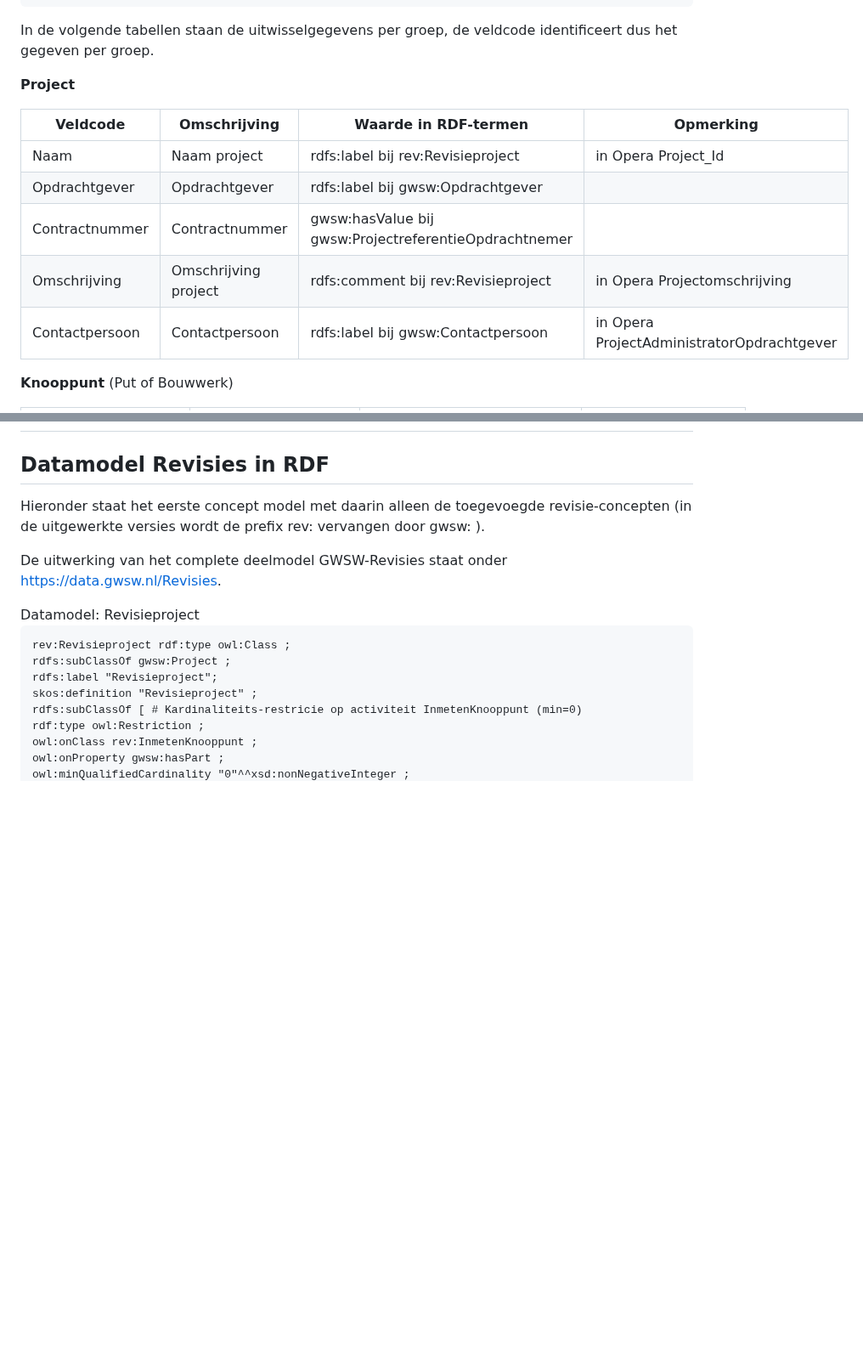
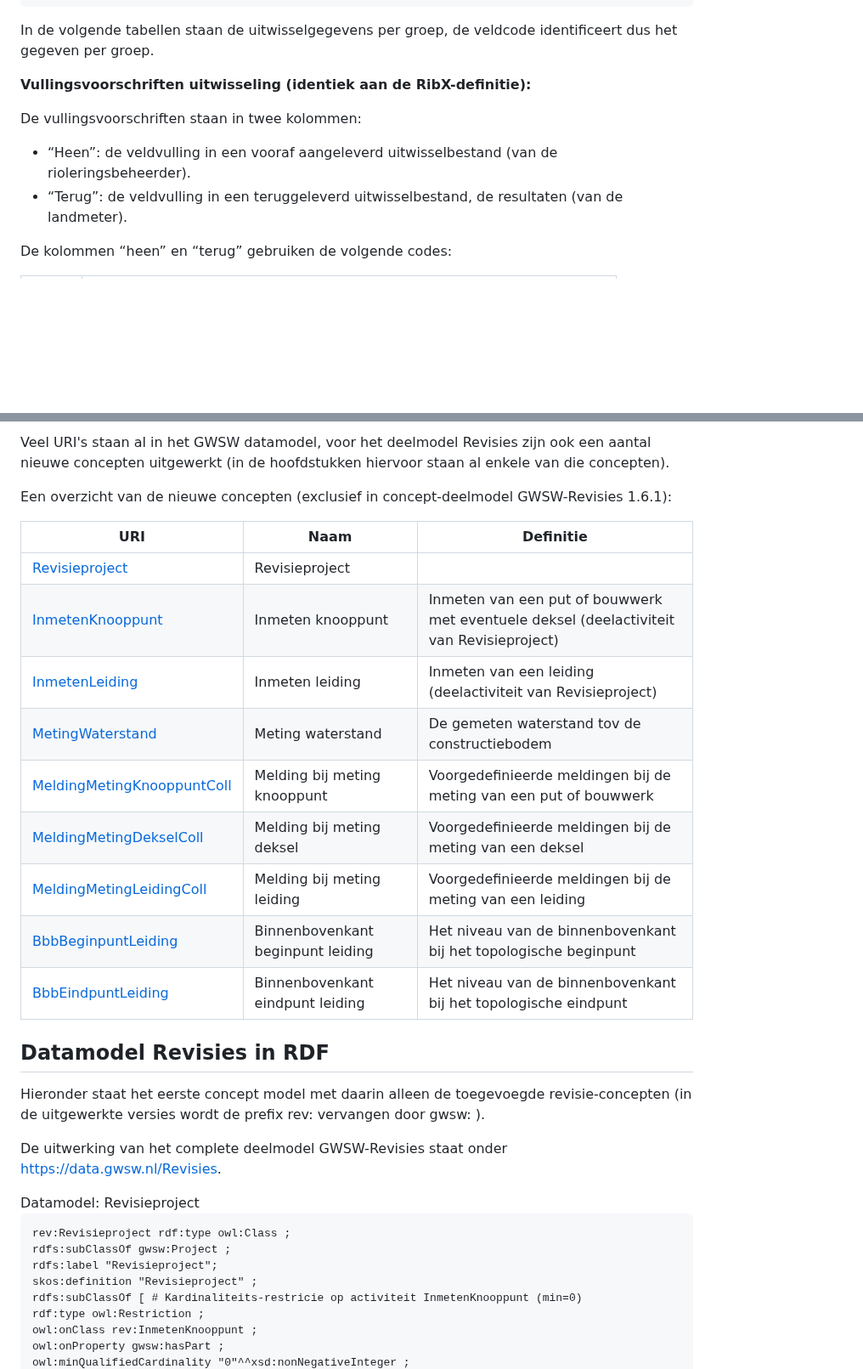
Before and after one commit to StichtingRIONED/gwsw-revisies, a Markdown page: main.md, 2 parts joined by grey strips. Shown at 85% size. GitHub-like rendering; blank space fills up the shorter version.

```diff
--- a/main.md
+++ b/main.md
@@ -97,15 +109,11 @@ In het JSON-formaat is een heen- en terug-bestand een tekstfile met daarin de JS
 
 In de volgende tabellen staan de uitwisselgegevens per groep, de veldcode identificeert dus het gegeven per groep.
 
-**Project**
+**Vullingsvoorschriften uitwisseling (identiek aan de RibX-definitie):**
 
-| Veldcode       | Omschrijving         | Waarde in RDF-termen                                  | Opmerking                                  |
-|----------------|----------------------|-------------------------------------------------------|--------------------------------------------|
-| Naam           | Naam project         | rdfs:label bij rev:Revisieproject                     | in Opera Project_Id                        |
-| Opdrachtgever  | Opdrachtgever        | rdfs:label bij gwsw:Opdrachtgever                     |                                            |
-| Contractnummer | Contractnummer       | gwsw:hasValue bij gwsw:ProjectreferentieOpdrachtnemer |                                            |
-| Omschrijving   | Omschrijving project | rdfs:comment bij rev:Revisieproject                   | in Opera Projectomschrijving               |
-| Contactpersoon | Contactpersoon       | rdfs:label bij gwsw:Contactpersoon                    | in Opera ProjectAdministratorOpdrachtgever |
+De vullingsvoorschriften staan in twee kolommen:
+* “Heen”: de veldvulling in een vooraf aangeleverd uitwisselbestand (van de rioleringsbeheerder).
+* “Terug”: de veldvulling in een teruggeleverd uitwisselbestand, de resultaten (van de landmeter).
 
-**Knooppunt** (Put of Bouwwerk)
+De kolommen “heen” en “terug” gebruiken de volgende codes:
 
@@ -191,0 +262,16 @@ Een overzicht van de nieuwe concepten (exclusief in deelmodel GWSW-Revisies):
+Veel URI's staan al in het GWSW datamodel, voor het deelmodel Revisies zijn ook een aantal nieuwe concepten uitgewerkt (in de hoofdstukken hiervoor staan al enkele van die concepten).
+
+Een overzicht van de nieuwe concepten (exclusief in concept-deelmodel GWSW-Revisies 1.6.1):
+
+| URI                          | Naam                              | Definitie                                                                                |
+|------------------------------|-----------------------------------|------------------------------------------------------------------------------------------|
+| [Revisieproject]             | Revisieproject                    |                                                                                          |
+| [InmetenKnooppunt]           | Inmeten knooppunt                 | Inmeten van een put of bouwwerk met eventuele deksel (deelactiviteit van Revisieproject) |
+| [InmetenLeiding]             | Inmeten leiding                   | Inmeten van een leiding (deelactiviteit van Revisieproject)                              |
+| [MetingWaterstand]           | Meting waterstand                 | De gemeten waterstand tov de constructiebodem                                            |
+| [MeldingMetingKnooppuntColl] | Melding bij meting knooppunt      | Voorgedefinieerde meldingen bij de meting van een put of bouwwerk                        |
+| [MeldingMetingDekselColl]    | Melding bij meting deksel         | Voorgedefinieerde meldingen bij de meting van een deksel                                 |
+| [MeldingMetingLeidingColl]   | Melding bij meting leiding        | Voorgedefinieerde meldingen bij de meting van een leiding                                |
+| [BbbBeginpuntLeiding]        | Binnenbovenkant beginpunt leiding | Het niveau van de binnenbovenkant bij het topologische beginpunt                         |
+| [BbbEindpuntLeiding]         | Binnenbovenkant eindpunt leiding  | Het niveau van de binnenbovenkant bij het topologische eindpunt                          |
+
```
Also changed, not shown: other parts of main.md (+159 -83 lines).
